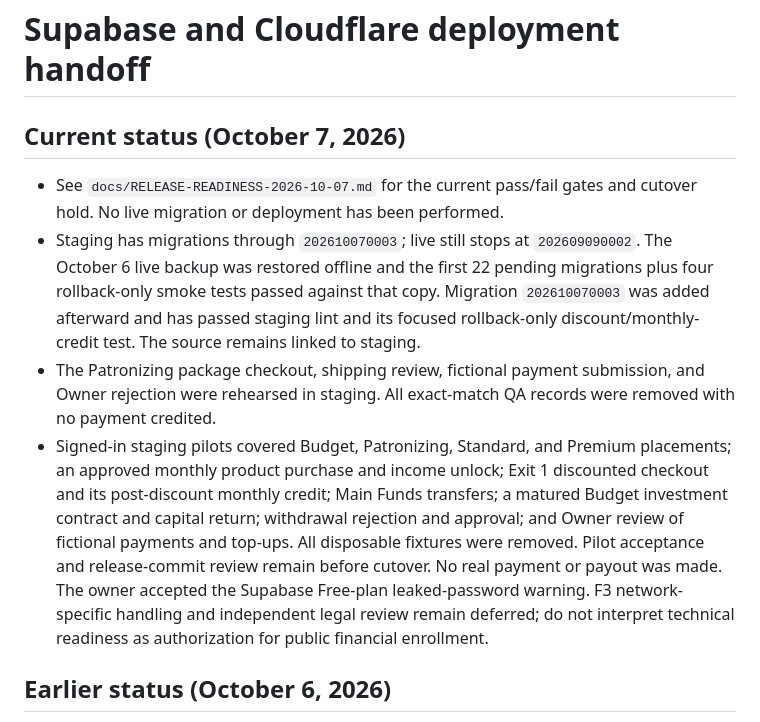
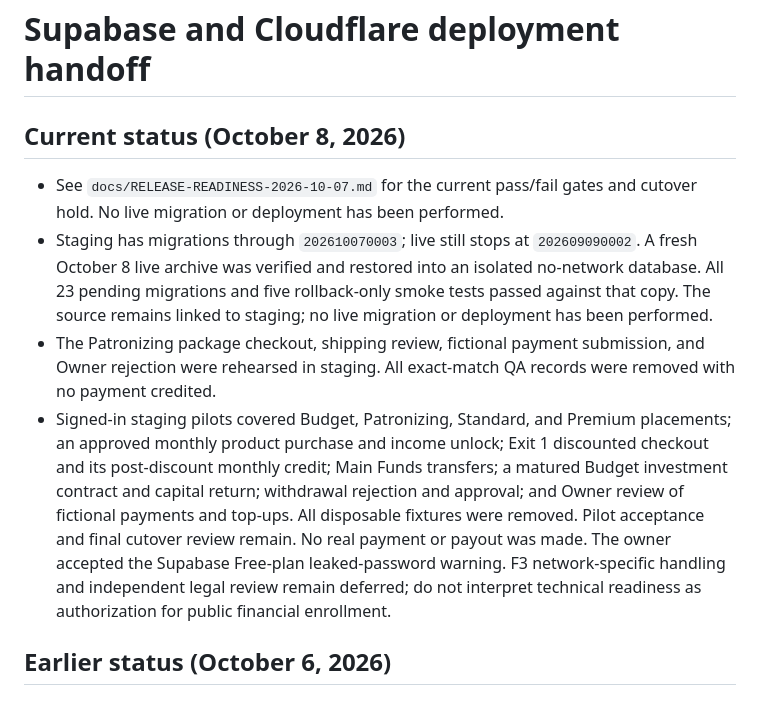
Before and after one commit to YuiDesu21/Cloudfare---Matrix-Website, a Markdown page: docs/DEPLOYMENT.md, the part around the change. Rendered like a GitHub page.

```diff
--- a/docs/DEPLOYMENT.md
+++ b/docs/DEPLOYMENT.md
@@ -1,11 +1,11 @@
 # Supabase and Cloudflare deployment handoff
 
-## Current status (October 7, 2026)
+## Current status (October 8, 2026)
 
 - See `docs/RELEASE-READINESS-2026-10-07.md` for the current pass/fail gates and cutover hold. No live migration or deployment has been performed.
-- Staging has migrations through `202610070003`; live still stops at `202609090002`. The October 6 live backup was restored offline and the first 22 pending migrations plus four rollback-only smoke tests passed against that copy. Migration `202610070003` was added afterward and has passed staging lint and its focused rollback-only discount/monthly-credit test. The source remains linked to staging.
+- Staging has migrations through `202610070003`; live still stops at `202609090002`. A fresh October 8 live archive was verified and restored into an isolated no-network database. All 23 pending migrations and five rollback-only smoke tests passed against that copy. The source remains linked to staging; no live migration or deployment has been performed.
 - The Patronizing package checkout, shipping review, fictional payment submission, and Owner rejection were rehearsed in staging. All exact-match QA records were removed with no payment credited.
-- Signed-in staging pilots covered Budget, Patronizing, Standard, and Premium placements; an approved monthly product purchase and income unlock; Exit 1 discounted checkout and its post-discount monthly credit; Main Funds transfers; a matured Budget investment contract and capital return; withdrawal rejection and approval; and Owner review of fictional payments and top-ups. All disposable fixtures were removed. Pilot acceptance and release-commit review remain before cutover. No real payment or payout was made. The owner accepted the Supabase Free-plan leaked-password warning. F3 network-specific handling and independent legal review remain deferred; do not interpret technical readiness as authorization for public financial enrollment.
+- Signed-in staging pilots covered Budget, Patronizing, Standard, and Premium placements; an approved monthly product purchase and income unlock; Exit 1 discounted checkout and its post-discount monthly credit; Main Funds transfers; a matured Budget investment contract and capital return; withdrawal rejection and approval; and Owner review of fictional payments and top-ups. All disposable fixtures were removed. Pilot acceptance and final cutover review remain. No real payment or payout was made. The owner accepted the Supabase Free-plan leaked-password warning. F3 network-specific handling and independent legal review remain deferred; do not interpret technical readiness as authorization for public financial enrollment.
 
 ## Earlier status (October 6, 2026)
 
```
Also changed, not shown: docs/RELEASE-READINESS-2026-10-07.md (+6 -4 lines).
